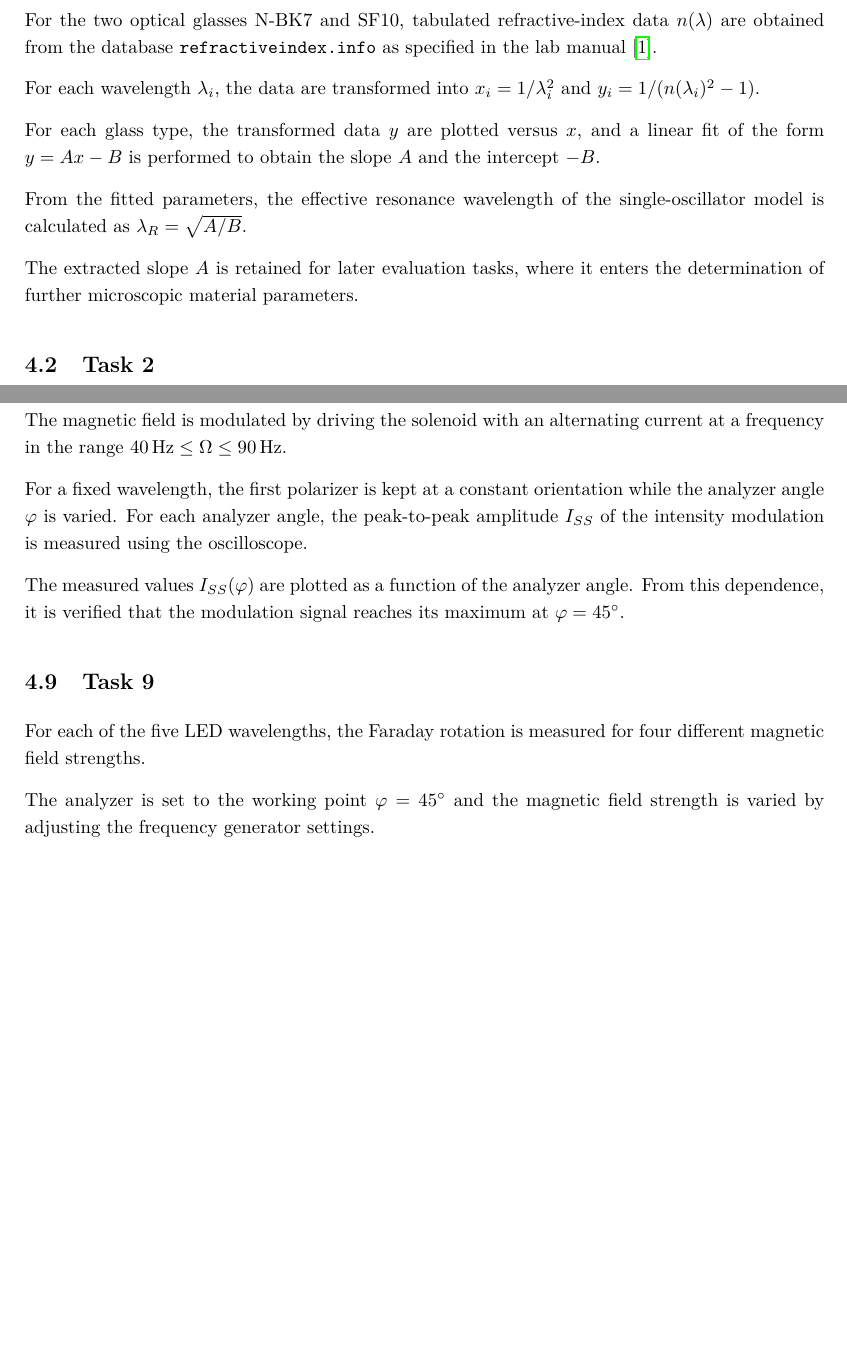
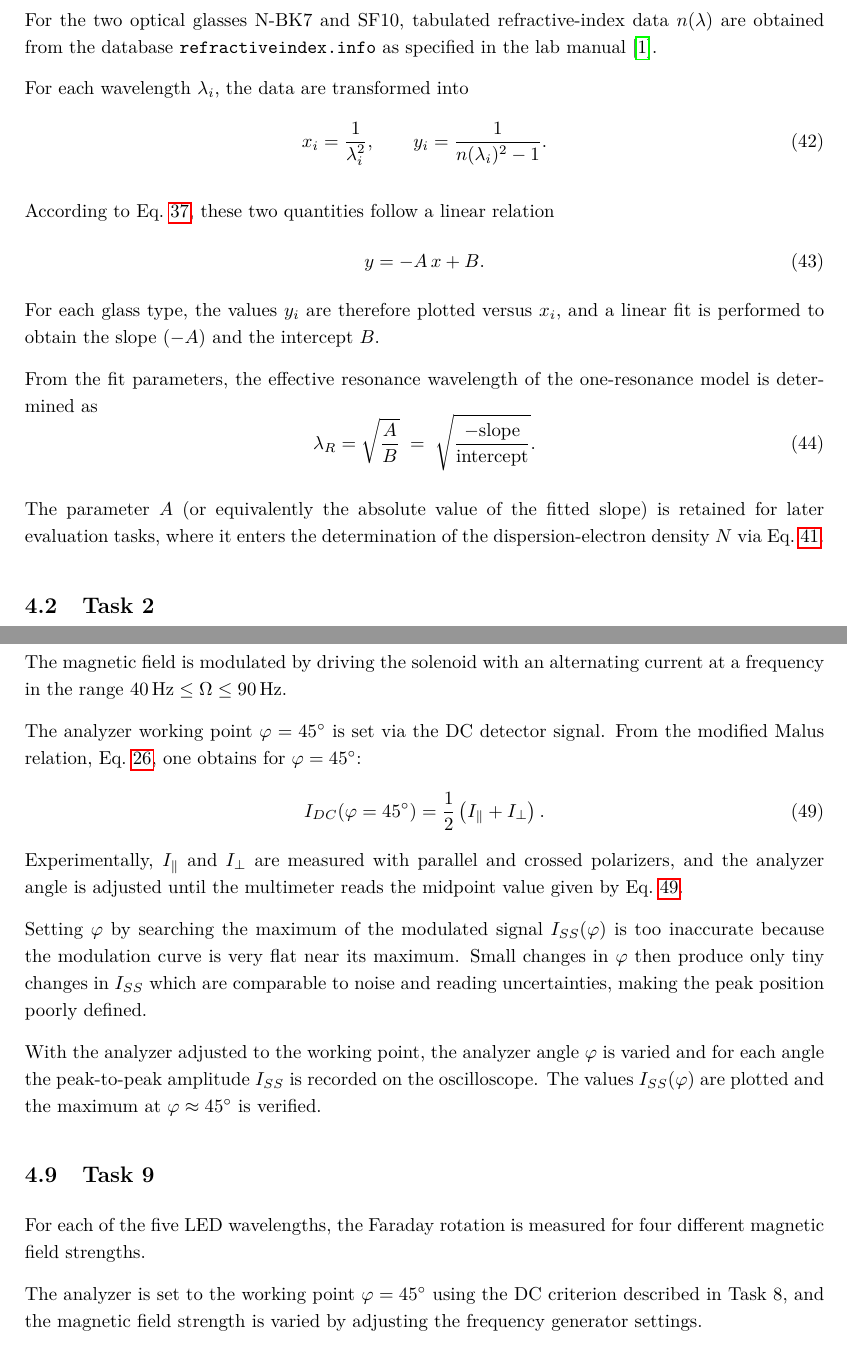
Before and after one commit to cembomembo/FP-Faraday, a LaTeX document (Preparation/Preparation_FAR.tex): two parts of pages 14 and 16 of 18, joined at a grey line, cut so that both start at the same text, the shorter picture padded with empty space. Compiled offline with pdfLaTeX.

Commit message:
fixing some mistakes

```diff
--- a/Preparation/Preparation_FAR.tex
+++ b/Preparation/Preparation_FAR.tex
@@ -523,13 +527,26 @@ For the examination of the wavelength dependence there are differently colored L
 
 For the two optical glasses N-BK7 and SF10, tabulated refractive-index data $n(\lambda)$ are obtained from the database \texttt{refractiveindex.info} as specified in the lab manual~\cite{FARAnleitung}.
 
-For each wavelength $\lambda_i$, the data are transformed into $x_i = 1/\lambda_i^2$ and $y_i = 1/(n(\lambda_i)^2 - 1)$.
+For each wavelength $\lambda_i$, the data are transformed into
+\begin{equation}
+x_i = \frac{1}{\lambda_i^2},
+\qquad
+y_i = \frac{1}{n(\lambda_i)^2 - 1}.
+\end{equation}
 
-For each glass type, the transformed data $y$ are plotted versus $x$, and a linear fit of the form $y = A x - B$ is performed to obtain the slope $A$ and the intercept $-B$.
+According to Eq.~\ref{eq:sellmeier}, these two quantities follow a linear relation
+\begin{equation}
+y = -A\,x + B.
+\end{equation}
+For each glass type, the values $y_i$ are therefore plotted versus $x_i$, and a linear fit is performed to obtain the slope $(-A)$ and the intercept $B$.
 
-From the fitted parameters, the effective resonance wavelength of the single-oscillator model is calculated as $\lambda_R = \sqrt{A/B}$.
+From the fit parameters, the effective resonance wavelength of the one-resonance model is determined as
+\begin{equation}
+\lambda_R = \sqrt{\frac{A}{B}} \;=\; \sqrt{\frac{-\text{slope}}{\text{intercept}}}.
+\end{equation}
 
-The extracted slope $A$ is retained for later evaluation tasks, where it enters the determination of further microscopic material parameters.
+The parameter $A$ (or equivalently the absolute value of the fitted slope) is retained for later evaluation tasks, where it enters the determination of the dispersion-electron density $N$ via Eq.~\ref{eq:N_from_slope}.
+
 
 \subsection{Task 2}
 
@@ -608,19 +625,28 @@ The alignment is iteratively adjusted and the procedure is repeated until $G > 4
 
 \subsection{Task 8}
 
-The magnetic field is modulated by driving the solenoid with an alternating current at a frequency in the range $40\,\mathrm{Hz} \le \Omega \le 90\,\mathrm{Hz}$.
+The magnetic field is modulated by driving the solenoid with an alternating current at a frequency in the range
+$40\,\mathrm{Hz} \le \Omega \le 90\,\mathrm{Hz}$.
 
-For a fixed wavelength, the first polarizer is kept at a constant orientation while the analyzer angle $\varphi$ is varied.
-For each analyzer angle, the peak-to-peak amplitude $I_{SS}$ of the intensity modulation is measured using the oscilloscope.
+The analyzer working point $\varphi = 45^\circ$ is set via the DC detector signal.
+From the modified Malus relation, Eq.~\ref{eq:malus_modified}, one obtains for $\varphi = 45^\circ$:
+\begin{equation}
+I_{DC}(\varphi=45^\circ)=\frac{1}{2}\left(I_{\parallel}+I_{\perp}\right).
+\label{eq:IDC_workingpoint}
+\end{equation}
+Experimentally, $I_{\parallel}$ and $I_{\perp}$ are measured with parallel and crossed polarizers, and the analyzer angle is adjusted until the multimeter reads the midpoint value given by Eq.~\ref{eq:IDC_workingpoint}.
 
-The measured values $I_{SS}(\varphi)$ are plotted as a function of the analyzer angle.
-From this dependence, it is verified that the modulation signal reaches its maximum at $\varphi = 45^\circ$.
+Setting $\varphi$ by searching the maximum of the modulated signal $I_{SS}(\varphi)$ is too inaccurate because the modulation curve is very flat near its maximum.
+Small changes in $\varphi$ then produce only tiny changes in $I_{SS}$ which are comparable to noise and reading uncertainties, making the peak position poorly defined.
+
+With the analyzer adjusted to the working point, the analyzer angle $\varphi$ is varied and for each angle the peak-to-peak amplitude $I_{SS}$ is recorded on the oscilloscope.
+The values $I_{SS}(\varphi)$ are plotted and the maximum at $\varphi \approx 45^\circ$ is verified.
 
 \subsection{Task 9}
 
 For each of the five LED wavelengths, the Faraday rotation is measured for four different magnetic field strengths.
 
-The analyzer is set to the working point $\varphi = 45^\circ$ and the magnetic field strength is varied by adjusting the frequency generator settings.
+The analyzer is set to the working point $\varphi = 45^\circ$ using the DC criterion described in Task~8, and the magnetic field strength is varied by adjusting the frequency generator settings.
 
 For each field setting, the effective coil current $I_{\mathrm{eff}}$ as well as the corresponding detector signals $I_{DC}$ and $I_{SS}$ are recorded.
 
```
Also changed, not shown: Preparation/Preparation_FAR.tex (33 more changed lines).
